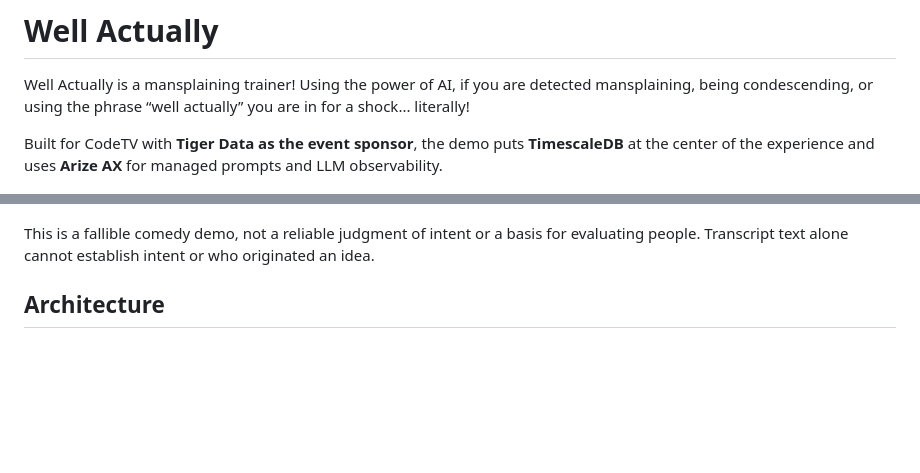
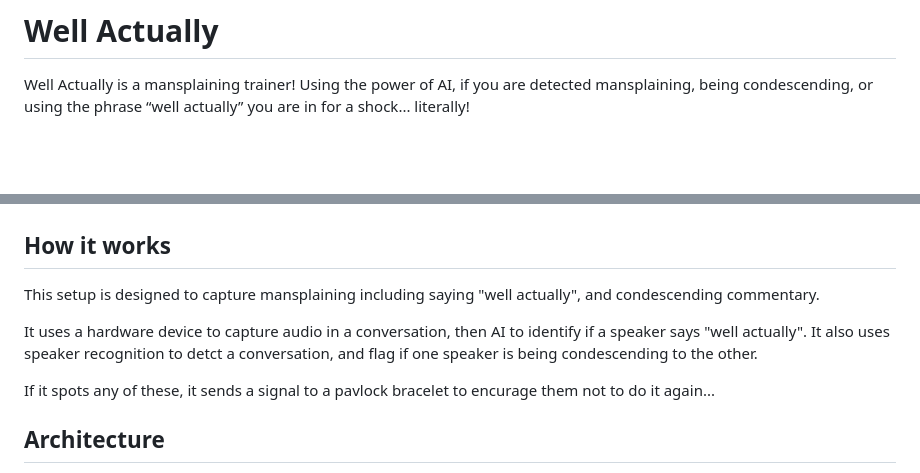
Before and after one commit to jimbobbennett/well-actually, a Markdown page: README.md, 2 parts joined by grey strips. GitHub-like rendering; blank space fills up the shorter version.

```diff
--- a/README.md
+++ b/README.md
@@ -4,15 +4,15 @@ Well Actually is a mansplaining trainer! Using the power of AI, if you are
 detected mansplaining, being condescending, or using the phrase “well actually”
 you are in for a shock... literally!
 
-Built for CodeTV with **Tiger Data as the event sponsor**, the demo puts
-**TimescaleDB** at the center of the experience and uses **Arize AX** for
-managed prompts and LLM observability.
-
 ![Well Actually demo at CodeTV: two participants react as one points to a wrist-worn device.](assets/codetv-demo.jpeg)
 
-This is a fallible comedy demo, not a reliable judgment of intent or a basis
-for evaluating people. Transcript text alone cannot establish intent or who
-originated an idea.
+## How it works
+
+This setup is designed to capture mansplaining including saying "well actually", and condescending commentary.
+
+It uses a hardware device to capture audio in a conversation, then AI to identify if a speaker says "well actually". It also uses speaker recognition to detct a conversation, and flag if one speaker is being condescending to the other.
+
+If it spots any of these, it sends a signal to a pavlock bracelet to encurage them not to do it again...
 
 ## Architecture
 
```
